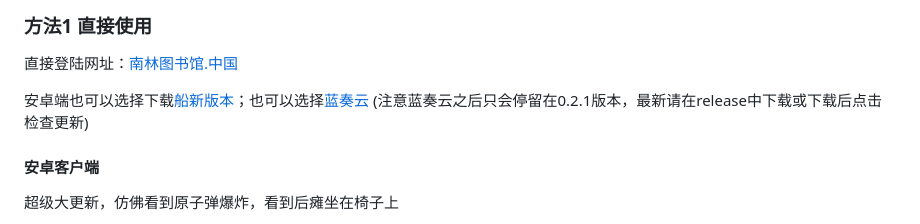
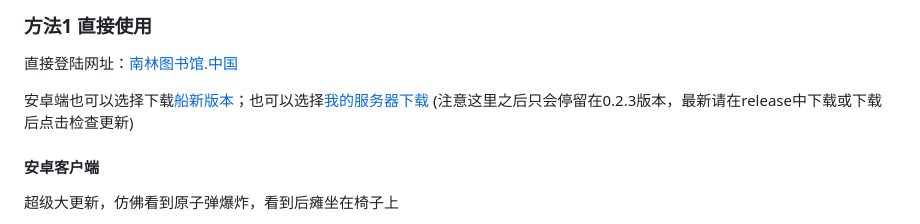
Before and after one commit to Musella0/NJFU-AutoLib, a Markdown page: README.md, the part around the change. Drawn GitHub-style.

```diff
--- a/README.md
+++ b/README.md
@@ -16,7 +16,7 @@
 ### 方法1 直接使用
 直接登陆网址：[南林图书馆.中国](https://南林图书馆.中国)
 
-安卓端也可以选择下载[船新版本](../../releases/latest)；也可以选择[蓝奏云](https://wwbqs.lanzouq.com/ioEtx4126v1g) (注意蓝奏云之后只会停留在0.2.1版本，最新请在release中下载或下载后点击检查更新)
+安卓端也可以选择下载[船新版本](../../releases/latest)；也可以选择[我的服务器下载](https://南林图书馆.中国/download/AutoLib-0.2.3.apk) (注意这里之后只会停留在0.2.3版本，最新请在release中下载或下载后点击检查更新)
 
 #### 安卓客户端
 
```
